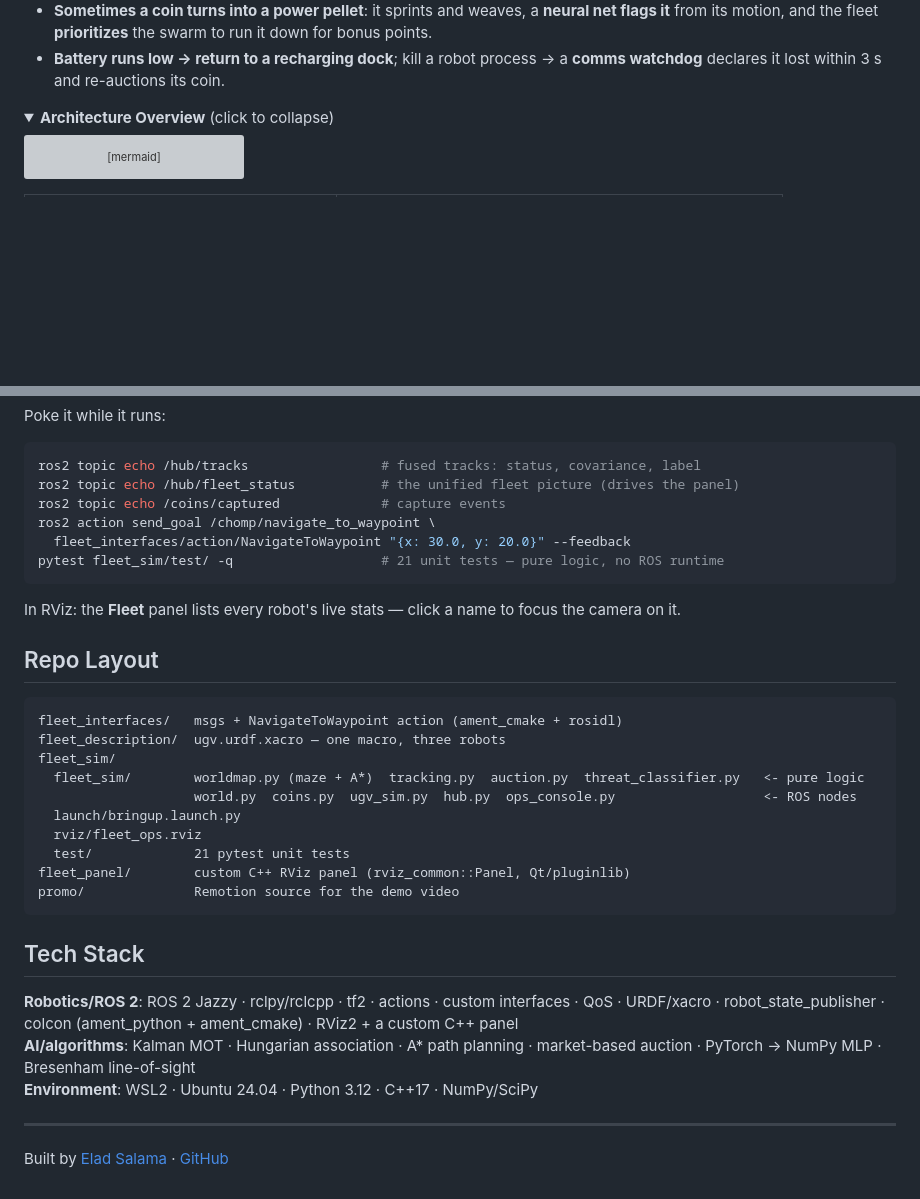
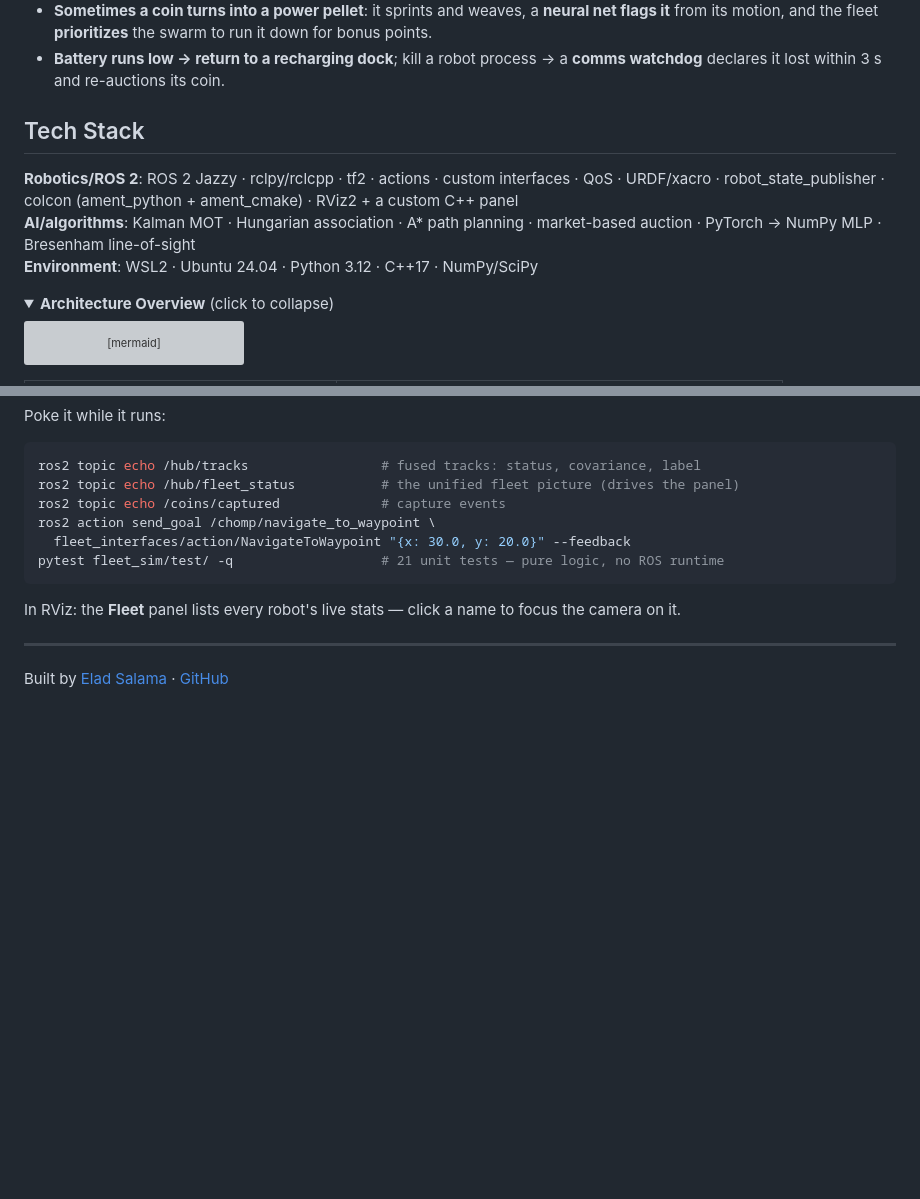
Before and after one commit to eladsalama/PacFleet, a Markdown page: README.md, 2 parts joined by grey strips. Drawn GitHub-style; blank space fills up the shorter version; grey boxes are pictures that could not be loaded.

````diff
--- a/README.md
+++ b/README.md
@@ -44,6 +40,14 @@ just happens to be playing Pac-Man:
   from its motion, and the fleet **prioritizes** the swarm to run it down for bonus points.
 - **Battery runs low → return to a recharging dock**; kill a robot process → a **comms watchdog**
   declares it lost within 3 s and re-auctions its coin.
+
+## Tech Stack
+
+**Robotics/ROS 2**: ROS 2 Jazzy · rclpy/rclcpp · tf2 · actions · custom interfaces · QoS · URDF/xacro
+· robot_state_publisher · colcon (ament_python + ament_cmake) · RViz2 + a custom C++ panel
+**AI/algorithms**: Kalman MOT · Hungarian association · A\* path planning · market-based auction ·
+PyTorch → NumPy MLP · Bresenham line-of-sight
+**Environment**: WSL2 · Ubuntu 24.04 · Python 3.12 · C++17 · NumPy/SciPy
 
 <details open>
   <summary><b>Architecture Overview</b> (click to collapse)</summary>
@@ -127,29 +131,6 @@ pytest fleet_sim/test/ -q                   # 21 unit tests — pure logic, no R
 
 In RViz: the **Fleet** panel lists every robot's live stats — click a name to focus the camera on it.
 
-## Repo Layout
-
-```
-fleet_interfaces/   msgs + NavigateToWaypoint action (ament_cmake + rosidl)
-fleet_description/  ugv.urdf.xacro — one macro, three robots
-fleet_sim/
-  fleet_sim/        worldmap.py (maze + A*)  tracking.py  auction.py  threat_classifier.py   <- pure logic
-                    world.py  coins.py  ugv_sim.py  hub.py  ops_console.py                   <- ROS nodes
-  launch/bringup.launch.py
-  rviz/fleet_ops.rviz
-  test/             21 pytest unit tests
-fleet_panel/        custom C++ RViz panel (rviz_common::Panel, Qt/pluginlib)
-promo/              Remotion source for the demo video
-```
-
-## Tech Stack
-
-**Robotics/ROS 2**: ROS 2 Jazzy · rclpy/rclcpp · tf2 · actions · custom interfaces · QoS · URDF/xacro
-· robot_state_publisher · colcon (ament_python + ament_cmake) · RViz2 + a custom C++ panel
-**AI/algorithms**: Kalman MOT · Hungarian association · A\* path planning · market-based auction ·
-PyTorch → NumPy MLP · Bresenham line-of-sight
-**Environment**: WSL2 · Ubuntu 24.04 · Python 3.12 · C++17 · NumPy/SciPy
-
 ---
 
 Built by [Elad Salama](https://www.linkedin.com/in/eladsalama) · [GitHub](https://github.com/eladsalama)
````
Also changed, not shown: other parts of README.md (+1 -5 lines).
